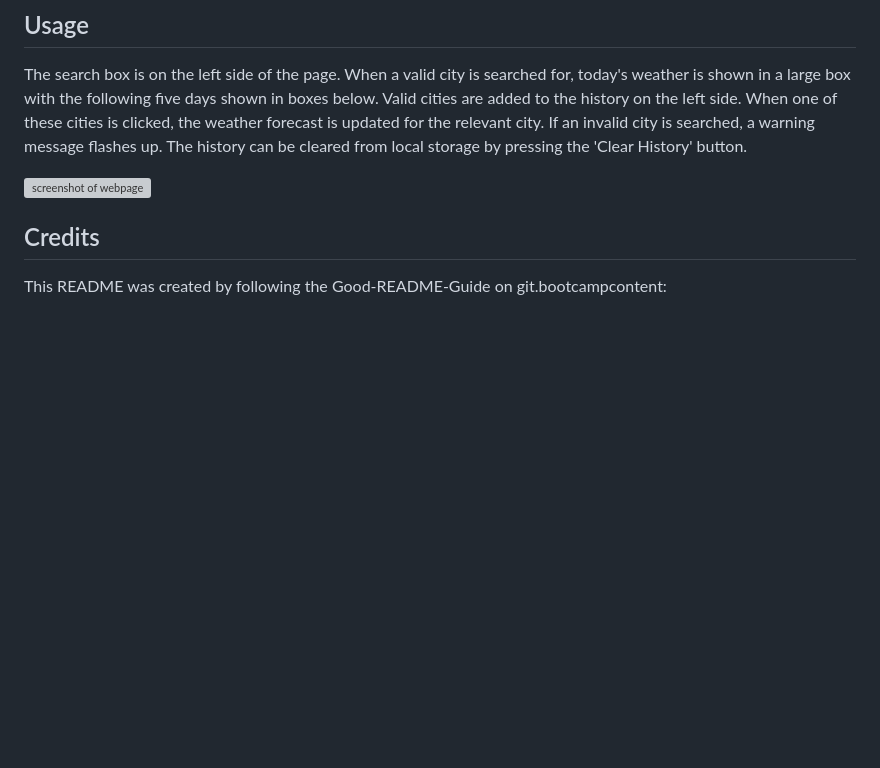
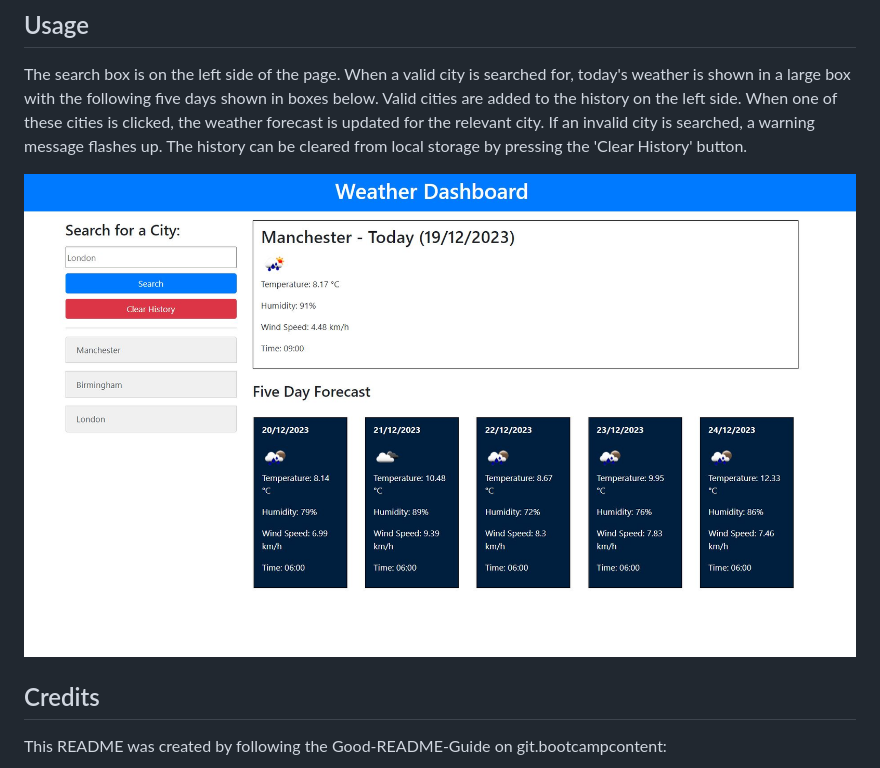
Before and after one commit to jsskilton/Weather-Dashboard, a Markdown page: README.md, the part around the change. GitHub-like rendering; pictures changed too: assets/Screenshot1.JPG (added); blank space fills up the shorter version; grey boxes are pictures that could not be loaded.

Commit message:
added screenshot

```diff
--- a/README.md
+++ b/README.md
@@ -20,7 +20,7 @@ Follow the URL link provided: https://jsskilton.github.io/Weather-Dashboard/
 
 The search box is on the left side of the page. When a valid city is searched for, today's weather is shown in a large box with the following five days shown in boxes below. Valid cities are added to the history on the left side. When one of these cities is clicked, the weather forecast is updated for the relevant city. If an invalid city is searched, a warning message flashes up. The history can be cleared from local storage by pressing the 'Clear History' button.
 
-![screenshot of webpage](Screenshot1.JPG)
+![screenshot of webpage](assets/Screenshot1.JPG)
 
 ## Credits
 
```
